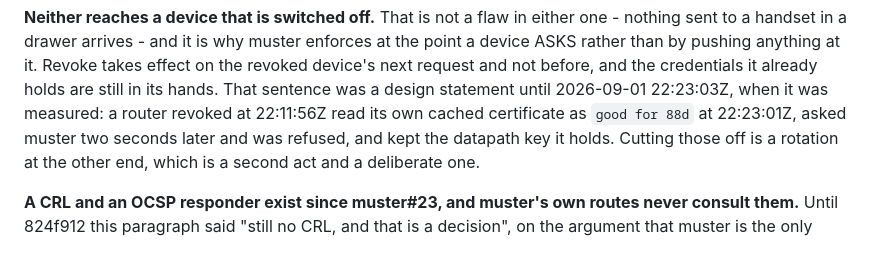
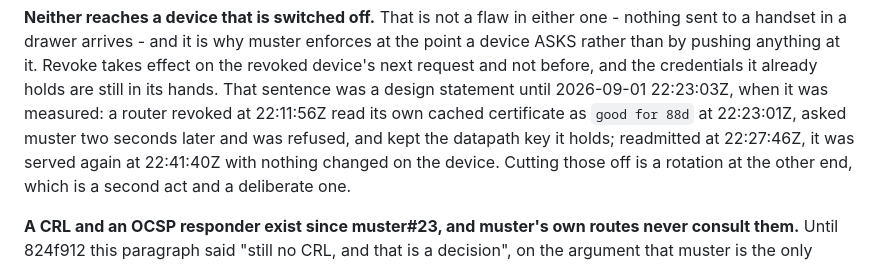
Before and after one commit to quadseven/muster, a Markdown page: CONTEXT.md, the part around the change. Rendered like a GitHub page.

```diff
--- a/CONTEXT.md
+++ b/CONTEXT.md
@@ -156,7 +156,9 @@ Revoke takes effect on the revoked device's next request and not before, and the
 credentials it already holds are still in its hands. That sentence was a design
 statement until 2026-09-01 22:23:03Z, when it was measured: a router revoked at
 22:11:56Z read its own cached certificate as `good for 88d` at 22:23:01Z, asked
-muster two seconds later and was refused, and kept the datapath key it holds. Cutting those off is a
+muster two seconds later and was refused, and kept the datapath key it holds;
+readmitted at 22:27:46Z, it was served again at 22:41:40Z with nothing
+changed on the device. Cutting those off is a
 rotation at the other end, which is a second act and a deliberate one.
 
 **A CRL and an OCSP responder exist since muster#23, and muster's own routes
```
Also changed, not shown: docs/state-of-play.md (+37 -12 lines).
